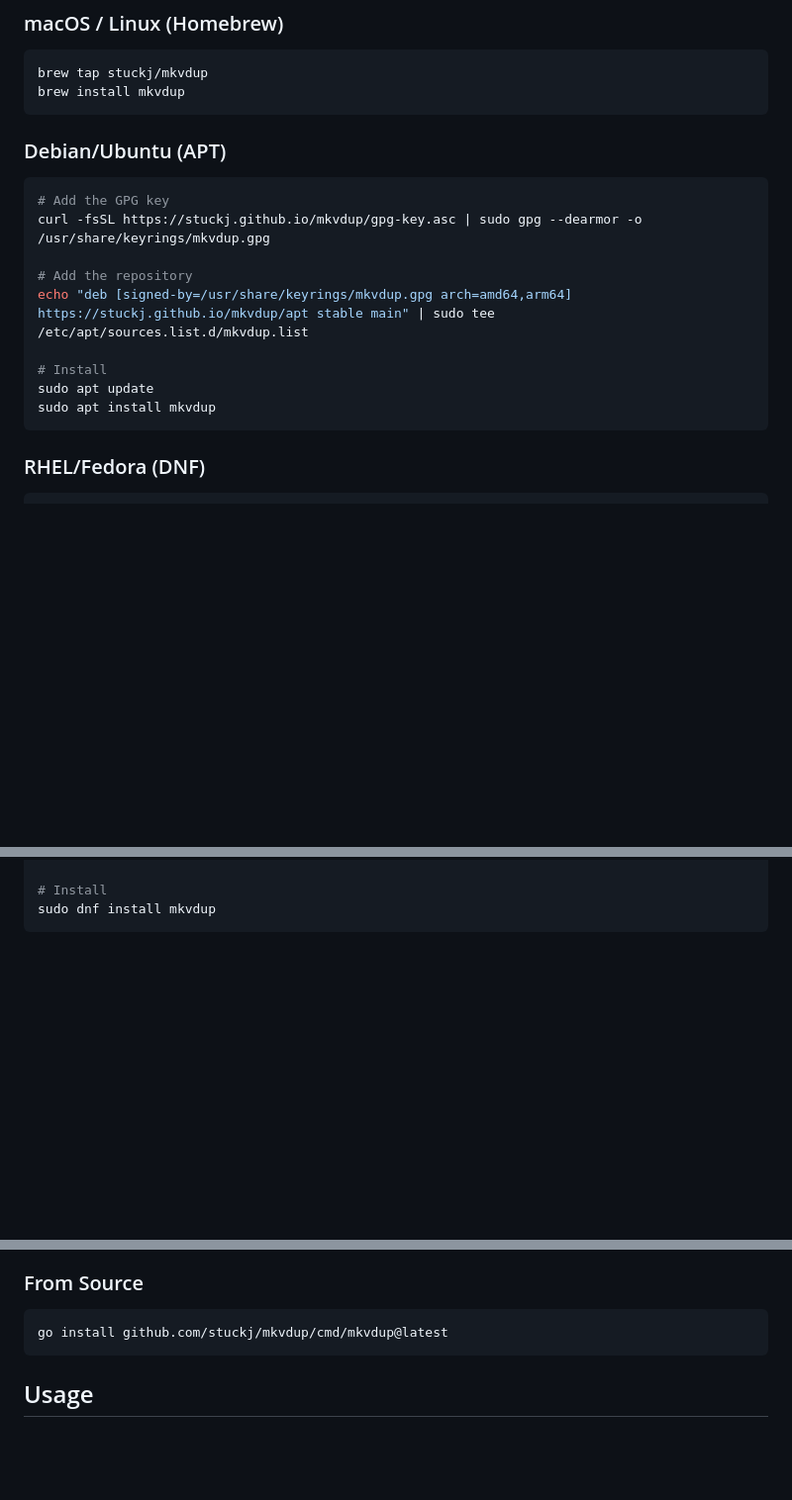
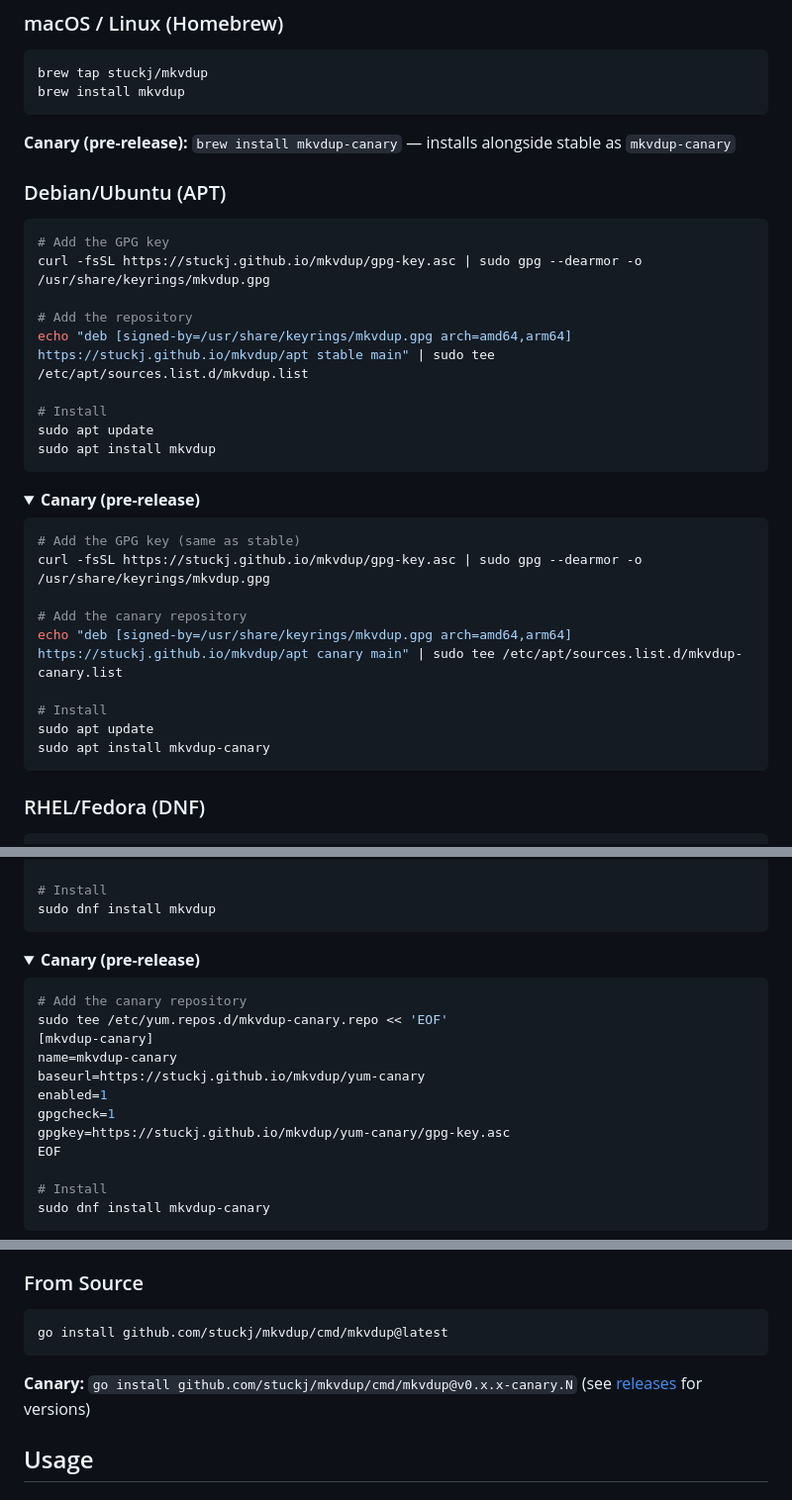
Before and after one commit to stuckj/mkvdup, a Markdown page: README.md, 3 parts joined by grey strips. Shown at 99% size. Drawn GitHub-style; folded sections open; blank space fills up the shorter version.

Commit message:
Add canary release installation instructions to README
Document how to install canary (pre-release) builds for all package
managers: Homebrew, APT, DNF, and from source. Uses collapsible
details sections for APT/DNF to keep the README compact.

Co-Authored-By: Claude Opus 4.5 <noreply@anthropic.com>

````diff
--- a/README.md
+++ b/README.md
@@ -32,6 +32,8 @@ brew tap stuckj/mkvdup
 brew install mkvdup
 ```
 
+**Canary (pre-release):** `brew install mkvdup-canary` — installs alongside stable as `mkvdup-canary`
+
 ### Debian/Ubuntu (APT)
 
 ```bash
@@ -45,3 +47,19 @@ echo "deb [signed-by=/usr/share/keyrings/mkvdup.gpg arch=amd64,arm64] https://st
 sudo apt update
 sudo apt install mkvdup
 ```
+
+<details>
+<summary><strong>Canary (pre-release)</strong></summary>
+
+```bash
+# Add the GPG key (same as stable)
+curl -fsSL https://stuckj.github.io/mkvdup/gpg-key.asc | sudo gpg --dearmor -o /usr/share/keyrings/mkvdup.gpg
+
+# Add the canary repository
+echo "deb [signed-by=/usr/share/keyrings/mkvdup.gpg arch=amd64,arm64] https://stuckj.github.io/mkvdup/apt canary main" | sudo tee /etc/apt/sources.list.d/mkvdup-canary.list
+
+# Install
+sudo apt update
+sudo apt install mkvdup-canary
+```
+
@@ -63,3 +82,21 @@ EOF
 sudo dnf install mkvdup
 ```
 
+<details>
+<summary><strong>Canary (pre-release)</strong></summary>
+
+```bash
+# Add the canary repository
+sudo tee /etc/yum.repos.d/mkvdup-canary.repo << 'EOF'
+[mkvdup-canary]
+name=mkvdup-canary
+baseurl=https://stuckj.github.io/mkvdup/yum-canary
+enabled=1
+gpgcheck=1
+gpgkey=https://stuckj.github.io/mkvdup/yum-canary/gpg-key.asc
+EOF
+
+# Install
+sudo dnf install mkvdup-canary
+```
+
@@ -68,6 +107,8 @@ sudo dnf install mkvdup
 ```bash
 go install github.com/stuckj/mkvdup/cmd/mkvdup@latest
 ```
+
+**Canary:** `go install github.com/stuckj/mkvdup/cmd/mkvdup@v0.x.x-canary.N` (see [releases](https://github.com/stuckj/mkvdup/releases) for versions)
 
 ## Usage
 
````
Also changed, not shown: other parts of README.md (+3 -0 lines).
